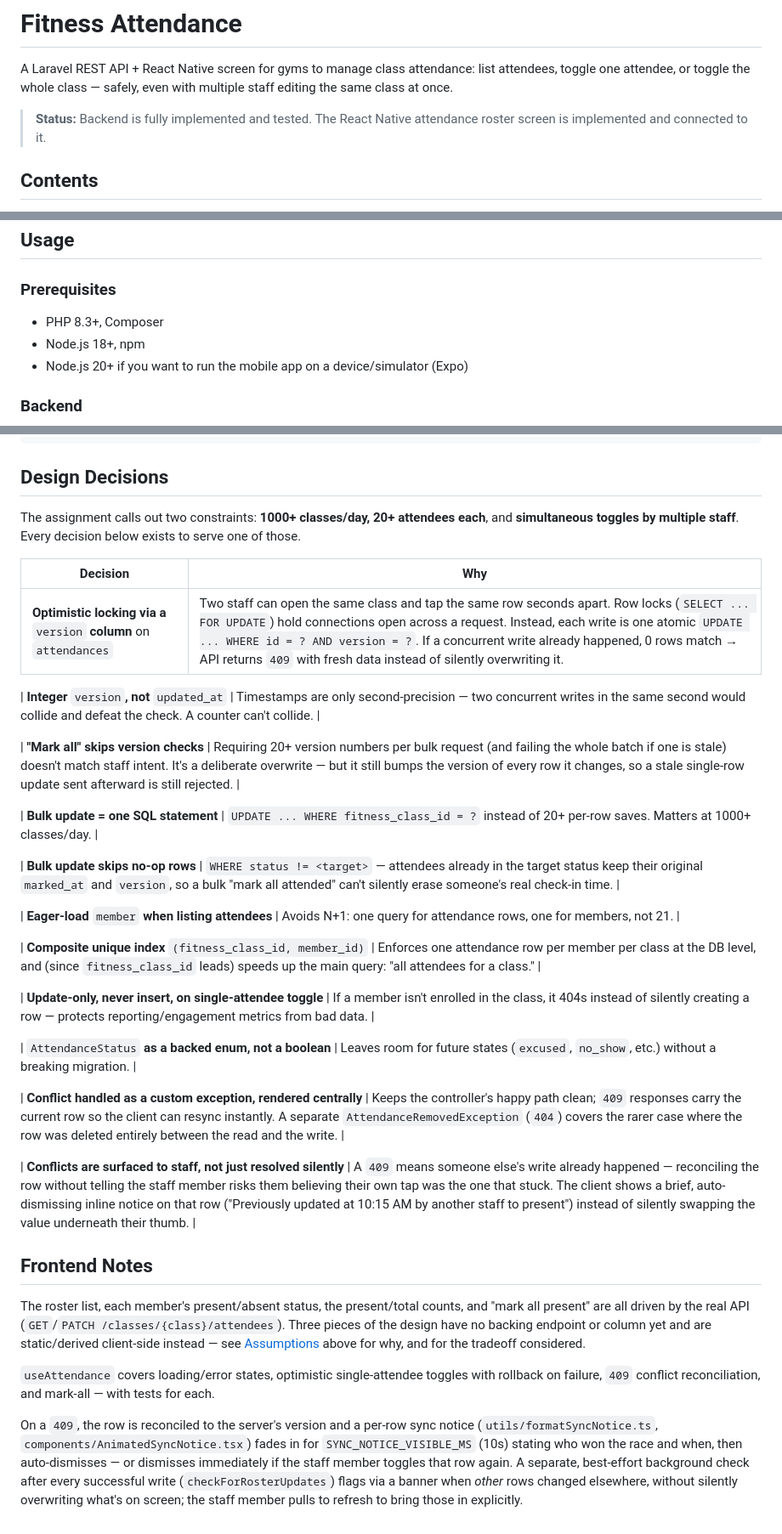
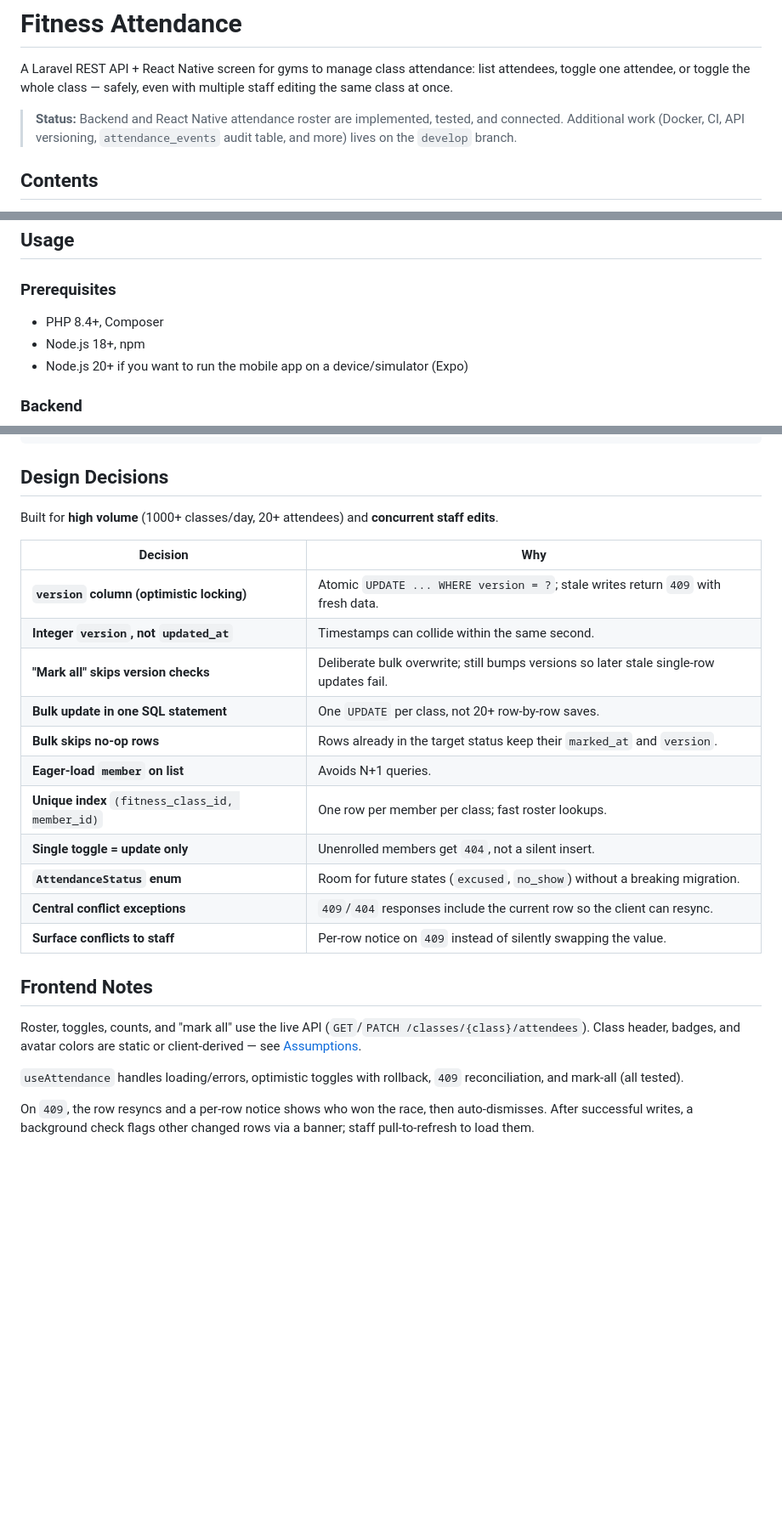
Before and after one commit to SobhanRjz/fitness_attendance, a Markdown page: README.md, 3 parts joined by grey strips. Shown at 85% size. Drawn GitHub-style; blank space fills up the shorter version.

Commit message:
docs: shorten README and update assumptions

```diff
--- a/README.md
+++ b/README.md
@@ -4,8 +4,9 @@ A Laravel REST API + React Native screen for gyms to manage class attendance: li
 attendees, toggle one attendee, or toggle the whole class — safely, even with multiple
 staff editing the same class at once.
 
-> **Status:** Backend is fully implemented and tested. The React Native attendance
-> roster screen is implemented and connected to it.
+> **Status:** Backend and React Native attendance roster are implemented, tested, and
+> connected. Additional work (Docker, CI, API versioning, `attendance_events` audit
+> table, and more) lives on the `develop` branch.
 
 ## Contents
 
@@ -38,7 +39,7 @@ staff editing the same class at once.
 
 ### Prerequisites
 
-- PHP 8.3+, Composer
+- PHP 8.4+, Composer
 - Node.js 18+, npm
 - Node.js 20+ if you want to run the mobile app on a device/simulator (Expo)
 
@@ -241,51 +217,32 @@ don't change), so an existing check-in time is never overwritten.
 
 ## Design Decisions
 
-The assignment calls out two constraints: **1000+ classes/day, 20+ attendees each**,
-and **simultaneous toggles by multiple staff**. Every decision below exists to serve
-one of those.
+Built for **high volume** (1000+ classes/day, 20+ attendees) and **concurrent staff
+edits**.
 
-
-| Decision                                                           | Why                                                                                                                                                                                                                                                                                                                                                         |
-| ------------------------------------------------------------------ | ----------------------------------------------------------------------------------------------------------------------------------------------------------------------------------------------------------------------------------------------------------------------------------------------------------------------------------------------------------- |
-| **Optimistic locking via a** `version` **column** on `attendances` | Two staff can open the same class and tap the same row seconds apart. Row locks (`SELECT ... FOR UPDATE`) hold connections open across a request. Instead, each write is one atomic `UPDATE ... WHERE id = ? AND version = ?`. If a concurrent write already happened, 0 rows match → API returns `409` with fresh data instead of silently overwriting it. |
-
-
-| **Integer** `version`**, not** `updated_at` | Timestamps are only second-precision — two concurrent writes in the same second would collide and defeat the check. A counter can't collide. |
-
-| **"Mark all" skips version checks** | Requiring 20+ version numbers per bulk request (and failing the whole batch if one is stale) doesn't match staff intent. It's a deliberate overwrite — but it still bumps the version of every row it changes, so a stale single-row update sent afterward is still rejected. |
-
-| **Bulk update = one SQL statement** | `UPDATE ... WHERE fitness_class_id = ?` instead of 20+ per-row saves. Matters at 1000+ classes/day. |
-
-| **Bulk update skips no-op rows** | `WHERE status != <target>` — attendees already in the target status keep their original `marked_at` and `version`, so a bulk "mark all attended" can't silently erase someone's real check-in time. |
-
-| **Eager-load** `member` **when listing attendees** | Avoids N+1: one query for attendance rows, one for members, not 21. |
-
-| **Composite unique index** `(fitness_class_id, member_id)` | Enforces one attendance row per member per class at the DB level, and (since `fitness_class_id` leads) speeds up the main query: "all attendees for a class." |
-
-| **Update-only, never insert, on single-attendee toggle** | If a member isn't enrolled in the class, it 404s instead of silently creating a row — protects reporting/engagement metrics from bad data. |
-
-| `AttendanceStatus` **as a backed enum, not a boolean** | Leaves room for future states (`excused`, `no_show`, etc.) without a breaking migration. |
-
-| **Conflict handled as a custom exception, rendered centrally** | Keeps the controller's happy path clean; `409` responses carry the current row so the client can resync instantly. A separate `AttendanceRemovedException` (`404`) covers the rarer case where the row was deleted entirely between the read and the write. |
-
-| **Conflicts are surfaced to staff, not just resolved silently** | A `409` means someone else's write already happened — reconciling the row without telling the staff member risks them believing their own tap was the one that stuck. The client shows a brief, auto-dismissing inline notice on that row ("Previously updated at 10:15 AM by another staff to present") instead of silently swapping the value underneath their thumb. |
+| Decision | Why |
+| --- | --- |
+| **`version` column (optimistic locking)** | Atomic `UPDATE ... WHERE version = ?`; stale writes return `409` with fresh data. |
+| **Integer `version`, not `updated_at`** | Timestamps can collide within the same second. |
+| **"Mark all" skips version checks** | Deliberate bulk overwrite; still bumps versions so later stale single-row updates fail. |
+| **Bulk update in one SQL statement** | One `UPDATE` per class, not 20+ row-by-row saves. |
+| **Bulk skips no-op rows** | Rows already in the target status keep their `marked_at` and `version`. |
+| **Eager-load `member` on list** | Avoids N+1 queries. |
+| **Unique index** `(fitness_class_id, member_id)` | One row per member per class; fast roster lookups. |
+| **Single toggle = update only** | Unenrolled members get `404`, not a silent insert. |
+| **`AttendanceStatus` enum** | Room for future states (`excused`, `no_show`) without a breaking migration. |
+| **Central conflict exceptions** | `409`/`404` responses include the current row so the client can resync. |
+| **Surface conflicts to staff** | Per-row notice on `409` instead of silently swapping the value. |
 
 ## Frontend Notes
 
-The roster list, each member's present/absent status, the present/total counts, and
-"mark all present" are all driven by the real API
-(`GET`/`PATCH /classes/{class}/attendees`). Three pieces of the design have no backing
-endpoint or column yet and are static/derived client-side instead — see
-[Assumptions](#assumptions) above for why, and for the tradeoff considered.
+Roster, toggles, counts, and "mark all" use the live API (`GET`/`PATCH
+/classes/{class}/attendees`). Class header, badges, and avatar colors are static or
+client-derived — see [Assumptions](#assumptions).
 
-`useAttendance` covers loading/error states, optimistic single-attendee toggles with
-rollback on failure, `409` conflict reconciliation, and mark-all — with tests for each.
+`useAttendance` handles loading/errors, optimistic toggles with rollback, `409`
+reconciliation, and mark-all (all tested).
 
-On a `409`, the row is reconciled to the server's version and a per-row sync notice
-(`utils/formatSyncNotice.ts`, `components/AnimatedSyncNotice.tsx`) fades in for
-`SYNC_NOTICE_VISIBLE_MS` (10s) stating who won the race and when, then auto-dismisses —
-or dismisses immediately if the staff member toggles that row again. A separate,
-best-effort background check after every successful write (`checkForRosterUpdates`)
-flags via a banner when *other* rows changed elsewhere, without silently overwriting
-what's on screen; the staff member pulls to refresh to bring those in explicitly.
+On `409`, the row resyncs and a per-row notice shows who won the race, then
+auto-dismisses. After successful writes, a background check flags other changed rows
+via a banner; staff pull-to-refresh to load them.
```
Also changed, not shown: other parts of README.md (+8 -33 lines).
